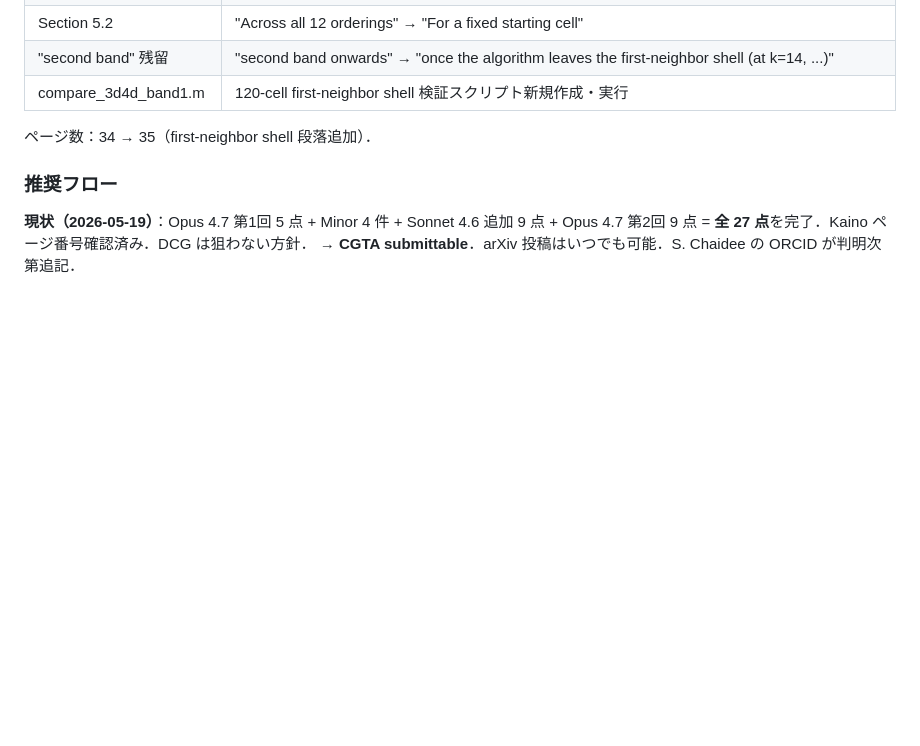
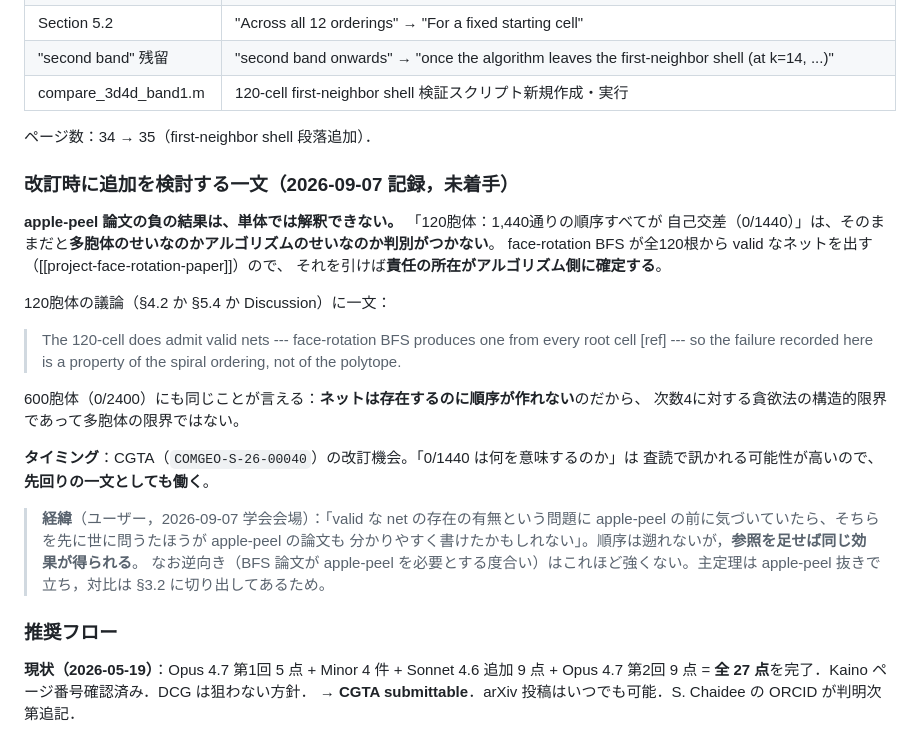
Before and after one commit to takashi-randomwalker/apple-peel-4d, a Markdown page: CLAUDE.md, the part around the change. GitHub-like rendering; blank space fills up the shorter version.

Commit message:
Record the sentence the apple-peel paper should gain at revision
Its 0/1440 for the 120-cell does not say whose fault the failure is.  Citing
the face-rotation BFS nets settles that it is the spiral ordering's, and a
referee is likely to ask.  The dependence is one-way, so only the apple-peel
paper needs the addition.

Co-Authored-By: Claude Opus 5 (1M context) <noreply@anthropic.com>
Claude-Session: https://claude.ai/code/session_01NSNY1pxWfm1ZFXoKmSCwCj

```diff
--- a/CLAUDE.md
+++ b/CLAUDE.md
@@ -1658,6 +1658,30 @@ defect への翻訳で捨てた情報がある。**「セルが空間充填す
 
 ページ数：34 → 35（first-neighbor shell 段落追加）．
 
+### 改訂時に追加を検討する一文（2026-09-07 記録，未着手）
+
+**apple-peel 論文の負の結果は、単体では解釈できない。** 「120胞体：1,440通りの順序すべてが
+自己交差（0/1440）」は、そのままだと**多胞体のせいなのかアルゴリズムのせいなのか判別がつかない**。
+face-rotation BFS が全120根から valid なネットを出す（[[project-face-rotation-paper]]）ので、
+それを引けば**責任の所在がアルゴリズム側に確定する**。
+
+120胞体の議論（§4.2 か §5.4 か Discussion）に一文：
+
+> The 120-cell does admit valid nets --- face-rotation BFS produces one from every root cell
+> [ref] --- so the failure recorded here is a property of the spiral ordering, not of the polytope.
+
+600胞体（0/2400）にも同じことが言える：**ネットは存在するのに順序が作れない**のだから、
+次数4に対する貪欲法の構造的限界であって多胞体の限界ではない。
+
+**タイミング**：CGTA（`COMGEO-S-26-00040`）の改訂機会。「0/1440 は何を意味するのか」は
+査読で訊かれる可能性が高いので、**先回りの一文としても働く**。
+
+> **経緯**（ユーザー，2026-09-07 学会会場）：「valid な net の存在の有無という問題に
+> apple-peel の前に気づいていたら、そちらを先に世に問うたほうが apple-peel の論文も
+> 分かりやすく書けたかもしれない」。順序は遡れないが，**参照を足せば同じ効果が得られる**。
+> なお逆向き（BFS 論文が apple-peel を必要とする度合い）はこれほど強くない。主定理は
+> apple-peel 抜きで立ち，対比は §3.2 に切り出してあるため。
+
 ### 推奨フロー
 
 **現状（2026-05-19）**：Opus 4.7 第1回 5 点 + Minor 4 件 + Sonnet 4.6 追加 9 点 + Opus 4.7 第2回 9 点 = **全 27 点**を完了．Kaino ページ番号確認済み．DCG は狙わない方針．
```
